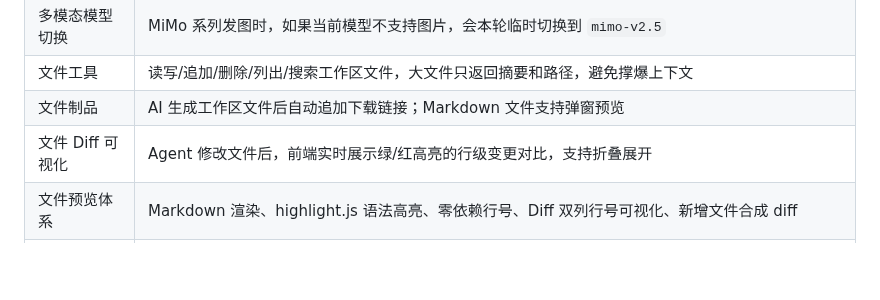
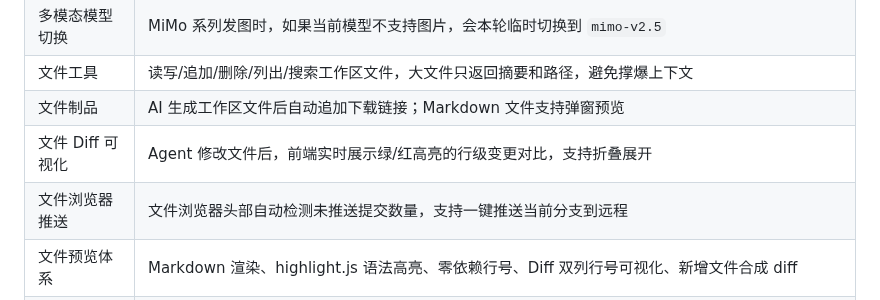
Before and after one commit to mingwuda/agent-smith, a Markdown page: README.md, the part around the change. GitHub-like rendering; blank space fills up the shorter version.

Commit message:
docs: 新增文件浏览器推送功能说明

```diff
--- a/README.md
+++ b/README.md
@@ -20,6 +20,7 @@ Moss Agent 是一个本地/私有部署的桌面 AI 智能体。它基于 FastAP
 | 文件工具 | 读写/追加/删除/列出/搜索工作区文件，大文件只返回摘要和路径，避免撑爆上下文 |
 | 文件制品 | AI 生成工作区文件后自动追加下载链接；Markdown 文件支持弹窗预览 |
 | 文件 Diff 可视化 | Agent 修改文件后，前端实时展示绿/红高亮的行级变更对比，支持折叠展开 |
+| 文件浏览器推送 | 文件浏览器头部自动检测未推送提交数量，支持一键推送当前分支到远程 |
 | 文件预览体系 | Markdown 渲染、highlight.js 语法高亮、零依赖行号、Diff 双列行号可视化、新增文件合成 diff |
 | Git 工作流闭环 | LLM 自动生成提交信息 → 一键 commit → 一键 push，高危命令需用户确认 |
 | Agent 输出卡片 | 工作耗时 + 思考/工具过程 + 当前动作 + 进度指示，历史消息回放统一结构 |
```
